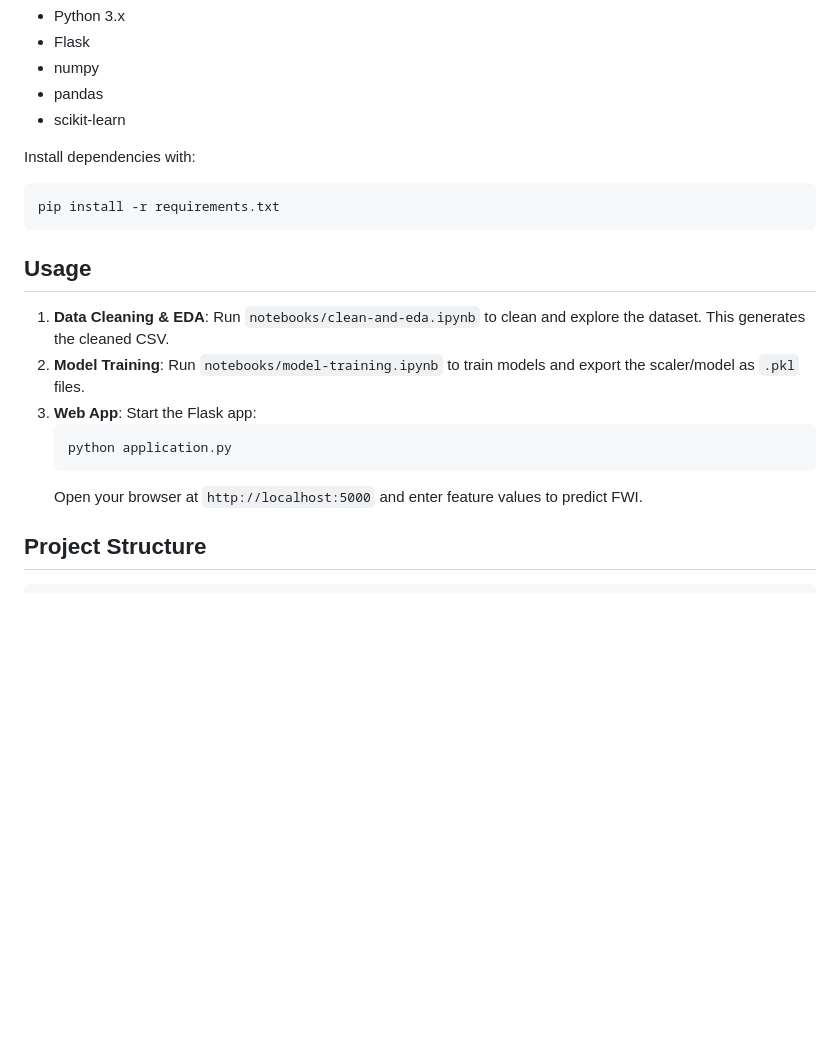
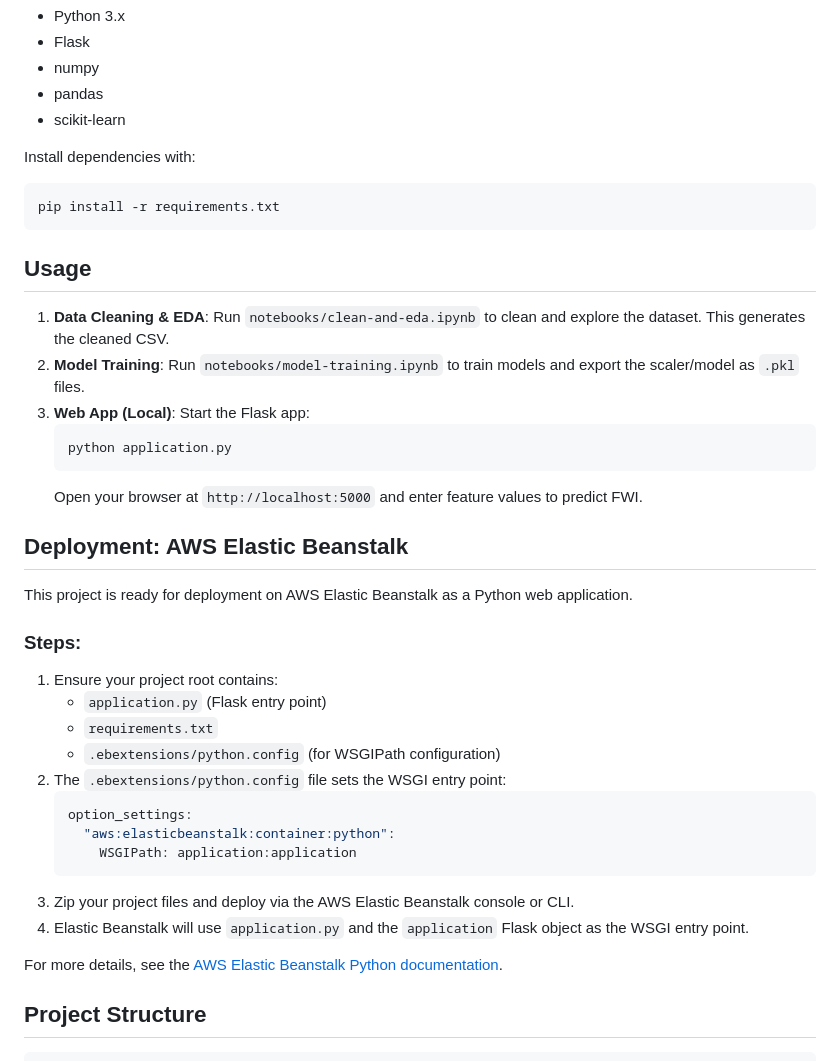
Before and after one commit to SukritDeb/Algerian-Forest-Fire-Predictor, a Markdown page: README.md, the part around the change. GitHub-like rendering; blank space fills up the shorter version.

Commit message:
updated readme lol

````diff
--- a/README.md
+++ b/README.md
@@ -35,14 +35,34 @@ Install dependencies with:
 pip install -r requirements.txt
 ```
 
+
 ## Usage
 1. **Data Cleaning & EDA**: Run `notebooks/clean-and-eda.ipynb` to clean and explore the dataset. This generates the cleaned CSV.
 2. **Model Training**: Run `notebooks/model-training.ipynb` to train models and export the scaler/model as `.pkl` files.
-3. **Web App**: Start the Flask app:
+3. **Web App (Local)**: Start the Flask app:
    ```bash
    python application.py
    ```
    Open your browser at `http://localhost:5000` and enter feature values to predict FWI.
+
+## Deployment: AWS Elastic Beanstalk
+This project is ready for deployment on AWS Elastic Beanstalk as a Python web application.
+
+### Steps:
+1. Ensure your project root contains:
+   - `application.py` (Flask entry point)
+   - `requirements.txt`
+   - `.ebextensions/python.config` (for WSGIPath configuration)
+2. The `.ebextensions/python.config` file sets the WSGI entry point:
+   ```yaml
+   option_settings:
+     "aws:elasticbeanstalk:container:python":
+       WSGIPath: application:application
+   ```
+3. Zip your project files and deploy via the AWS Elastic Beanstalk console or CLI.
+4. Elastic Beanstalk will use `application.py` and the `application` Flask object as the WSGI entry point.
+
+For more details, see the [AWS Elastic Beanstalk Python documentation](https://docs.aws.amazon.com/elasticbeanstalk/latest/dg/create-deploy-python-flask.html).
 
 ## Project Structure
 ```
````
